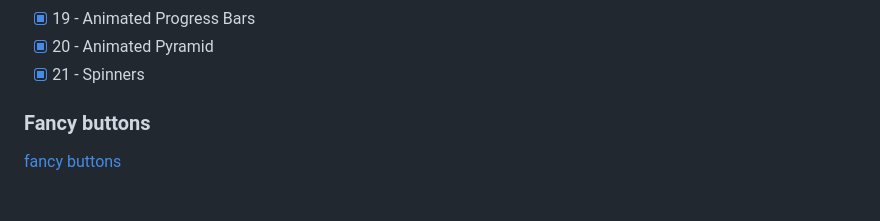
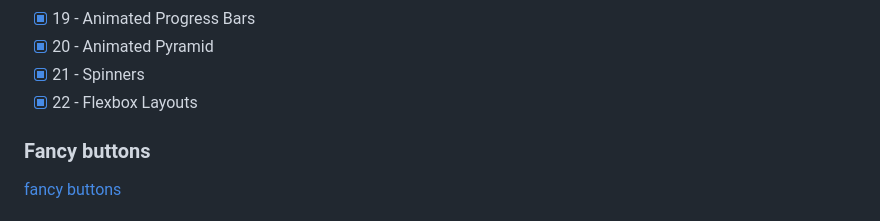
Before and after one commit to aliaksandrZh/css30days-course, a Markdown page: README.md, the part around the change printed below. GitHub-like rendering.

Commit message:
22 - Flexbox Layouts

```diff
--- a/README.md
+++ b/README.md
@@ -23,6 +23,7 @@ Repo contains only my css.
 - [X] 19 - Animated Progress Bars
 - [X] 20 - Animated Pyramid
 - [x] 21 - Spinners
+- [X] 22 - Flexbox Layouts
 
 ### Fancy buttons
 [fancy buttons](./1%20-%20Fancy%20Buttons/Screen%20Recording%202023-04-12%20at%2009.44.26.mov)
```
Also changed, not shown: other parts of README.md (+5 -0 lines), 22 - Flexbox Layouts/Screenshot 2023-04-14 at 23.01.29.png (added), 22 - Flexbox Layouts/Screenshot 2023-04-14 at 23.01.43.png (added), 22 - Flexbox Layouts/Screenshot 2023-04-14 at 23.01.54.png (added), 3 other files.
